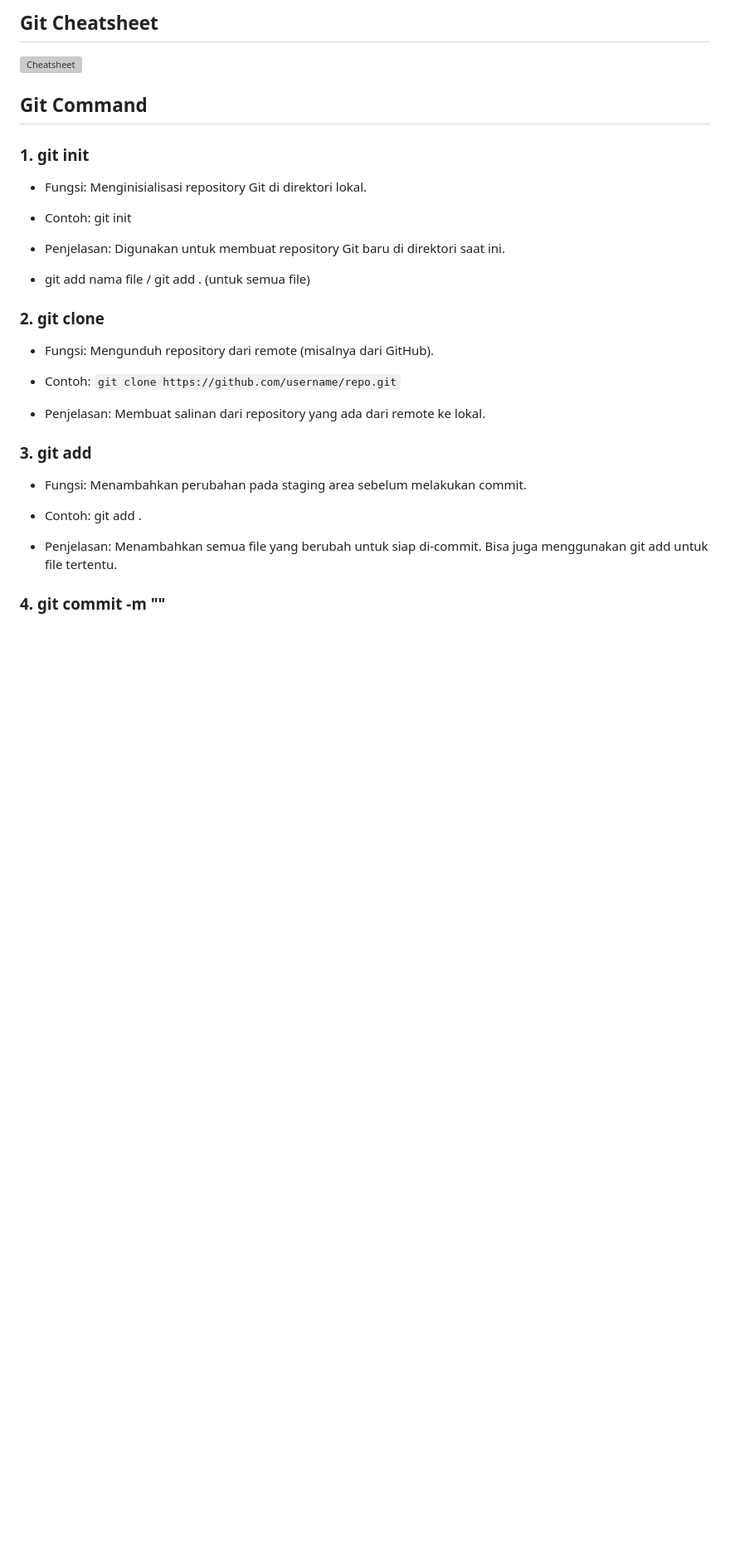
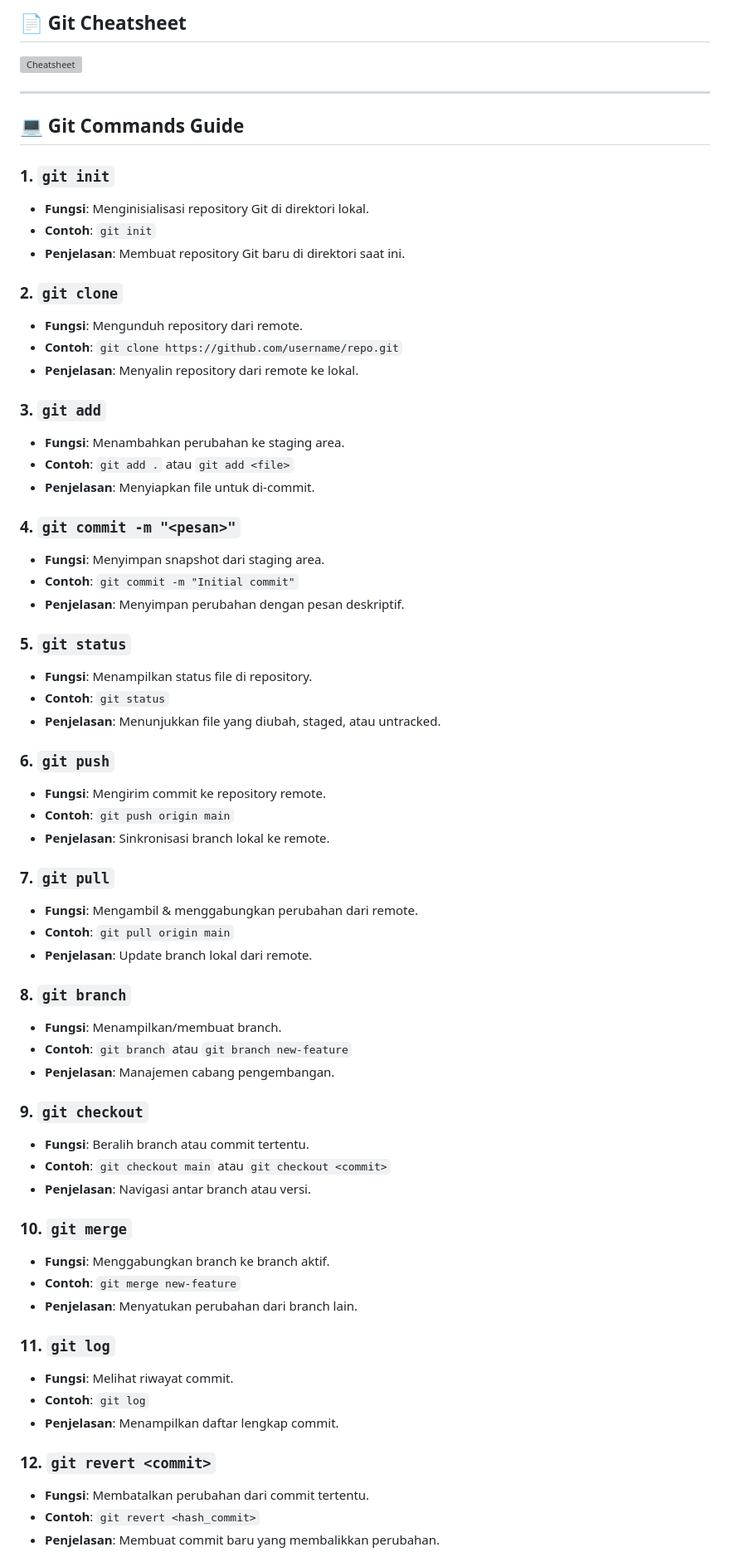
Before and after one commit to azrilpramudia/learn-github-full-course, a Markdown page: readme.md, the part around one of its changes. Shown at 83% size. Drawn GitHub-style; blank space fills up the shorter version; grey boxes are pictures that could not be loaded.

Commit message:
Update readme.md
Improve documentary

```diff
--- a/readme.md
+++ b/readme.md
@@ -8,34 +10,69 @@
 
-## Git Cheatsheet
+## 📄 Git Cheatsheet
 
 ![Cheatsheet](./images/cheatsheet.webp)
 
-## Git Command
-### 1. git init
+---
 
-- Fungsi: Menginisialisasi repository Git di direktori lokal.
+## 💻 Git Commands Guide
 
-- Contoh: git init
+### 1. `git init`
+- **Fungsi**: Menginisialisasi repository Git di direktori lokal.
+- **Contoh**: `git init`
+- **Penjelasan**: Membuat repository Git baru di direktori saat ini.
 
-- Penjelasan: Digunakan untuk membuat repository Git baru di direktori saat ini.
+### 2. `git clone`
+- **Fungsi**: Mengunduh repository dari remote.
+- **Contoh**: `git clone https://github.com/username/repo.git`
+- **Penjelasan**: Menyalin repository dari remote ke lokal.
 
-- git add nama file / git add . (untuk semua file)
+### 3. `git add`
+- **Fungsi**: Menambahkan perubahan ke staging area.
+- **Contoh**: `git add .` atau `git add <file>`
+- **Penjelasan**: Menyiapkan file untuk di-commit.
 
-### 2. git clone
+### 4. `git commit -m "<pesan>"`
+- **Fungsi**: Menyimpan snapshot dari staging area.
+- **Contoh**: `git commit -m "Initial commit"`
+- **Penjelasan**: Menyimpan perubahan dengan pesan deskriptif.
 
-- Fungsi: Mengunduh repository dari remote (misalnya dari GitHub).
+### 5. `git status`
+- **Fungsi**: Menampilkan status file di repository.
+- **Contoh**: `git status`
+- **Penjelasan**: Menunjukkan file yang diubah, staged, atau untracked.
 
-- Contoh: `git clone https://github.com/username/repo.git`
+### 6. `git push`
+- **Fungsi**: Mengirim commit ke repository remote.
+- **Contoh**: `git push origin main`
+- **Penjelasan**: Sinkronisasi branch lokal ke remote.
 
-- Penjelasan: Membuat salinan dari repository yang ada dari remote ke lokal.
+### 7. `git pull`
+- **Fungsi**: Mengambil & menggabungkan perubahan dari remote.
+- **Contoh**: `git pull origin main`
+- **Penjelasan**: Update branch lokal dari remote.
 
-### 3. git add
+### 8. `git branch`
+- **Fungsi**: Menampilkan/membuat branch.
+- **Contoh**: `git branch` atau `git branch new-feature`
+- **Penjelasan**: Manajemen cabang pengembangan.
 
-- Fungsi: Menambahkan perubahan pada staging area sebelum melakukan commit.
+### 9. `git checkout`
+- **Fungsi**: Beralih branch atau commit tertentu.
+- **Contoh**: `git checkout main` atau `git checkout <commit>`
+- **Penjelasan**: Navigasi antar branch atau versi.
 
-- Contoh: git add .
+### 10. `git merge`
+- **Fungsi**: Menggabungkan branch ke branch aktif.
+- **Contoh**: `git merge new-feature`
+- **Penjelasan**: Menyatukan perubahan dari branch lain.
 
-- Penjelasan: Menambahkan semua file yang berubah untuk siap di-commit. Bisa juga menggunakan git add <file> untuk file tertentu.
+### 11. `git log`
+- **Fungsi**: Melihat riwayat commit.
+- **Contoh**: `git log`
+- **Penjelasan**: Menampilkan daftar lengkap commit.
 
-### 4. git commit -m "<pesan>"
+### 12. `git revert <commit>`
+- **Fungsi**: Membatalkan perubahan dari commit tertentu.
+- **Contoh**: `git revert <hash_commit>`
+- **Penjelasan**: Membuat commit baru yang membalikkan perubahan.
 
```
Also changed, not shown: other parts of readme.md (+23 -97 lines).
